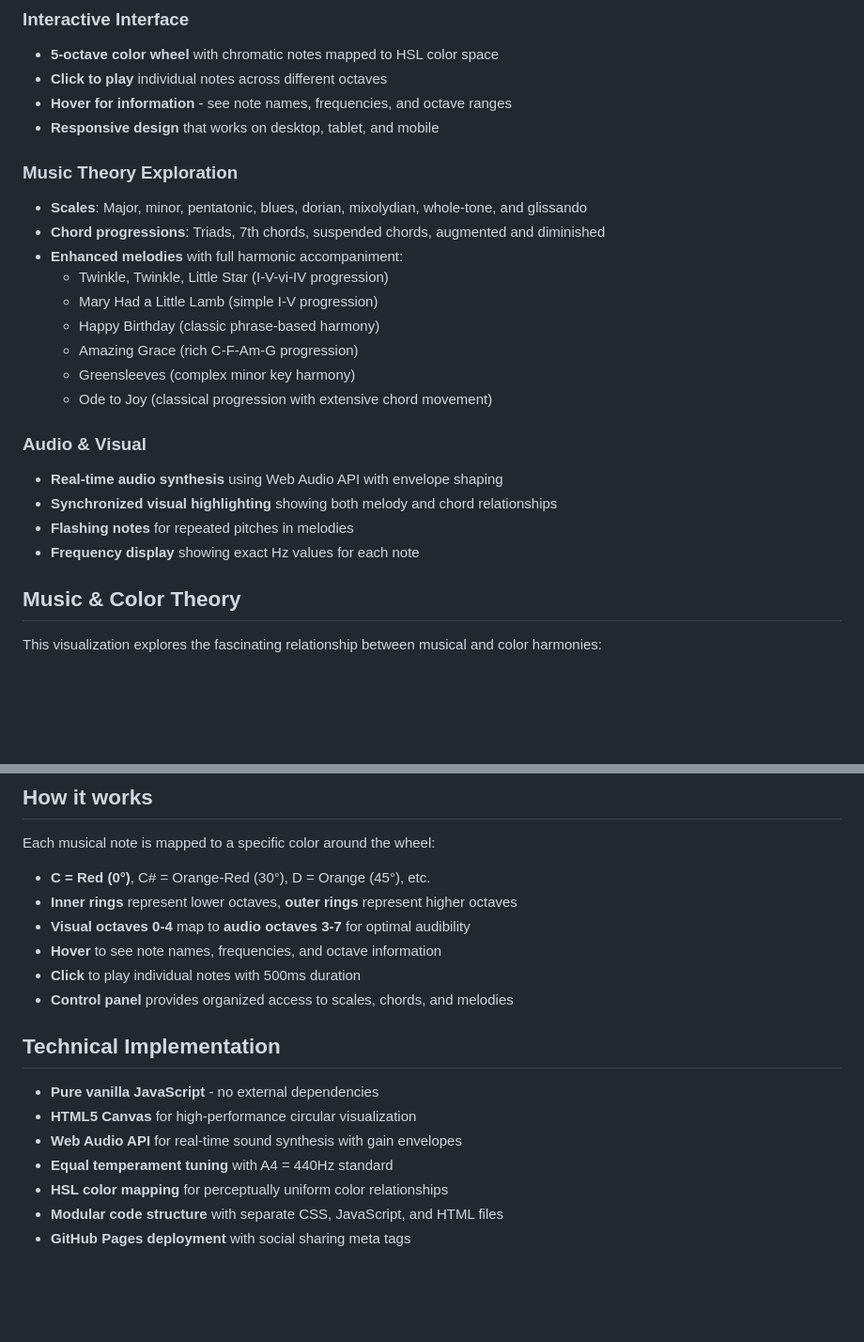
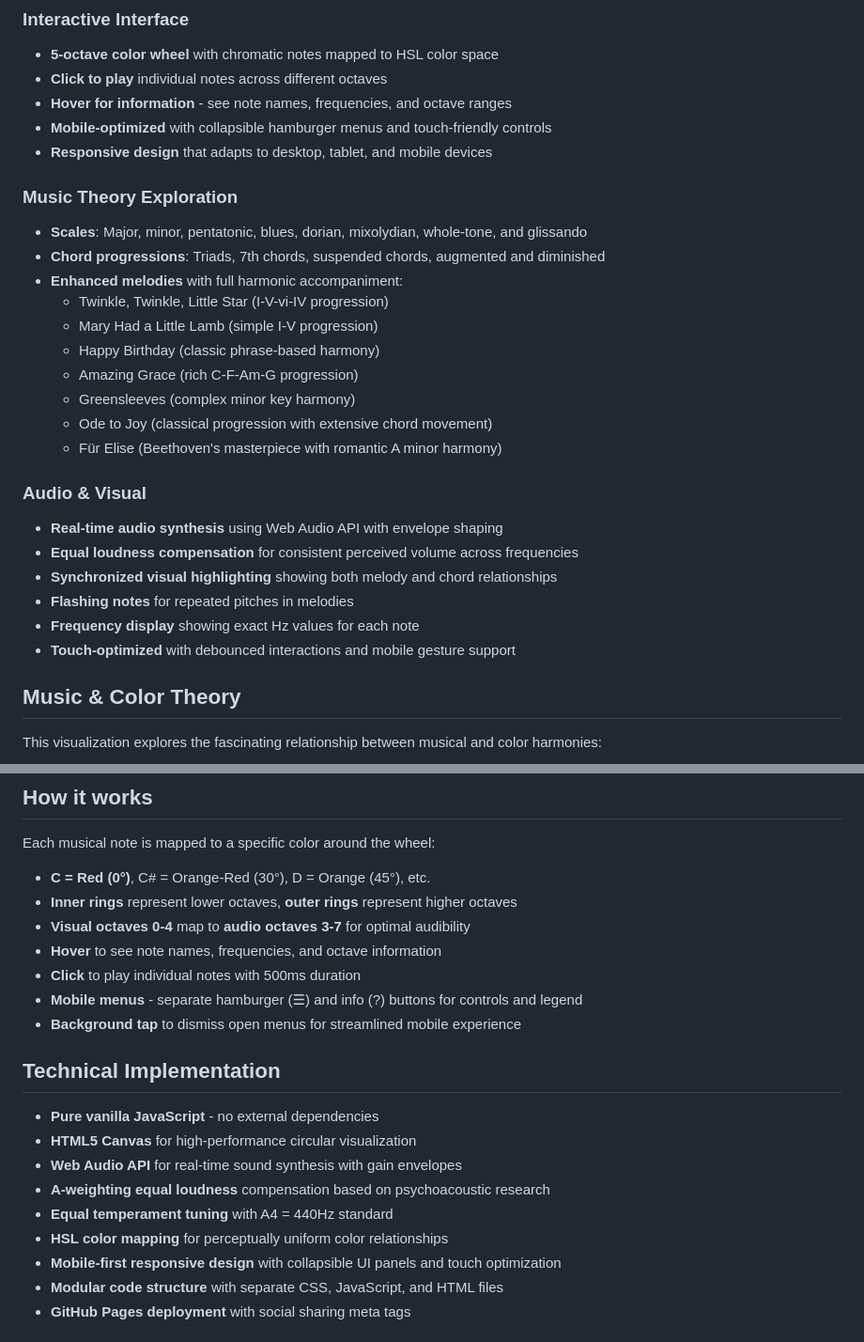
Before and after one commit to esoltys/music-color-wheel, a Markdown page: README.md, 2 parts joined by grey strips. Shown at 94% size. Rendered like a GitHub page; blank space fills up the shorter version.

Commit message:
Update README with recent features and improvements
- Add Für Elise to melody collection description
- Document mobile-optimized interface with hamburger menus
- Include equal loudness compensation technical details
- Add touch optimization and mobile gesture support features
- Update interface descriptions for separate controls/legend buttons
- Document A-weighting psychoacoustic implementation
- Reflect current feature set with 7 melodies and advanced mobile UX

README now accurately represents the current state of the project.

```diff
--- a/README.md
+++ b/README.md
@@ -10,7 +10,8 @@ An interactive visualization that maps musical notes to colors in a circular int
 - **5-octave color wheel** with chromatic notes mapped to HSL color space
 - **Click to play** individual notes across different octaves
 - **Hover for information** - see note names, frequencies, and octave ranges
-- **Responsive design** that works on desktop, tablet, and mobile
+- **Mobile-optimized** with collapsible hamburger menus and touch-friendly controls
+- **Responsive design** that adapts to desktop, tablet, and mobile devices
 
 ### Music Theory Exploration
 - **Scales**: Major, minor, pentatonic, blues, dorian, mixolydian, whole-tone, and glissando
@@ -22,12 +23,15 @@ An interactive visualization that maps musical notes to colors in a circular int
   - Amazing Grace (rich C-F-Am-G progression)
   - Greensleeves (complex minor key harmony)
   - Ode to Joy (classical progression with extensive chord movement)
+  - Für Elise (Beethoven's masterpiece with romantic A minor harmony)
 
 ### Audio & Visual
 - **Real-time audio synthesis** using Web Audio API with envelope shaping
+- **Equal loudness compensation** for consistent perceived volume across frequencies
 - **Synchronized visual highlighting** showing both melody and chord relationships
 - **Flashing notes** for repeated pitches in melodies
 - **Frequency display** showing exact Hz values for each note
+- **Touch-optimized** with debounced interactions and mobile gesture support
 
 ## Music & Color Theory
 
@@ -56,15 +60,18 @@ Each musical note is mapped to a specific color around the wheel:
 - **Visual octaves 0-4** map to **audio octaves 3-7** for optimal audibility
 - **Hover** to see note names, frequencies, and octave information
 - **Click** to play individual notes with 500ms duration
-- **Control panel** provides organized access to scales, chords, and melodies
+- **Mobile menus** - separate hamburger (☰) and info (?) buttons for controls and legend
+- **Background tap** to dismiss open menus for streamlined mobile experience
 
 ## Technical Implementation
 
 - **Pure vanilla JavaScript** - no external dependencies
 - **HTML5 Canvas** for high-performance circular visualization
 - **Web Audio API** for real-time sound synthesis with gain envelopes
+- **A-weighting equal loudness** compensation based on psychoacoustic research
 - **Equal temperament tuning** with A4 = 440Hz standard
 - **HSL color mapping** for perceptually uniform color relationships
+- **Mobile-first responsive design** with collapsible UI panels and touch optimization
 - **Modular code structure** with separate CSS, JavaScript, and HTML files
 - **GitHub Pages deployment** with social sharing meta tags
 
```
